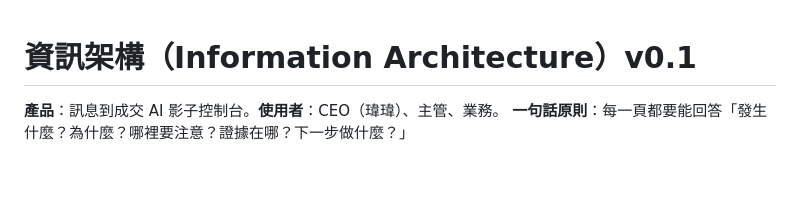
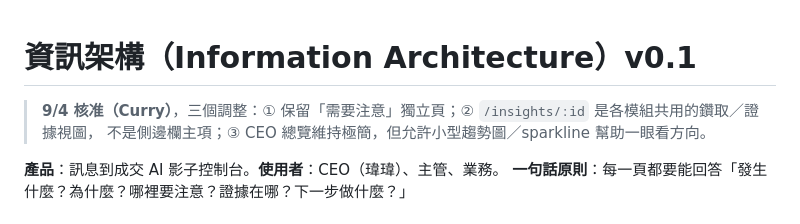
Before and after one commit to curry06240624-dev/stream-review-workbench, a Markdown page: docs/IA.md, the part around the change. GitHub-like rendering; blank space fills up the shorter version.

```diff
--- a/docs/IA.md
+++ b/docs/IA.md
@@ -1,4 +1,7 @@
 # 資訊架構（Information Architecture）v0.1
+
+> **9/4 核准（Curry）**，三個調整：① 保留「需要注意」獨立頁；② `/insights/:id` 是各模組共用的鑽取／證據視圖，
+> 不是側邊欄主項；③ CEO 總覽維持極簡，但允許小型趨勢圖／sparkline 幫助一眼看方向。
 
 **產品**：訊息到成交 AI 影子控制台。**使用者**：CEO（瑋瑋）、主管、業務。
 **一句話原則**：每一頁都要能回答「發生什麼？為什麼？哪裡要注意？證據在哪？下一步做什麼？」
```
